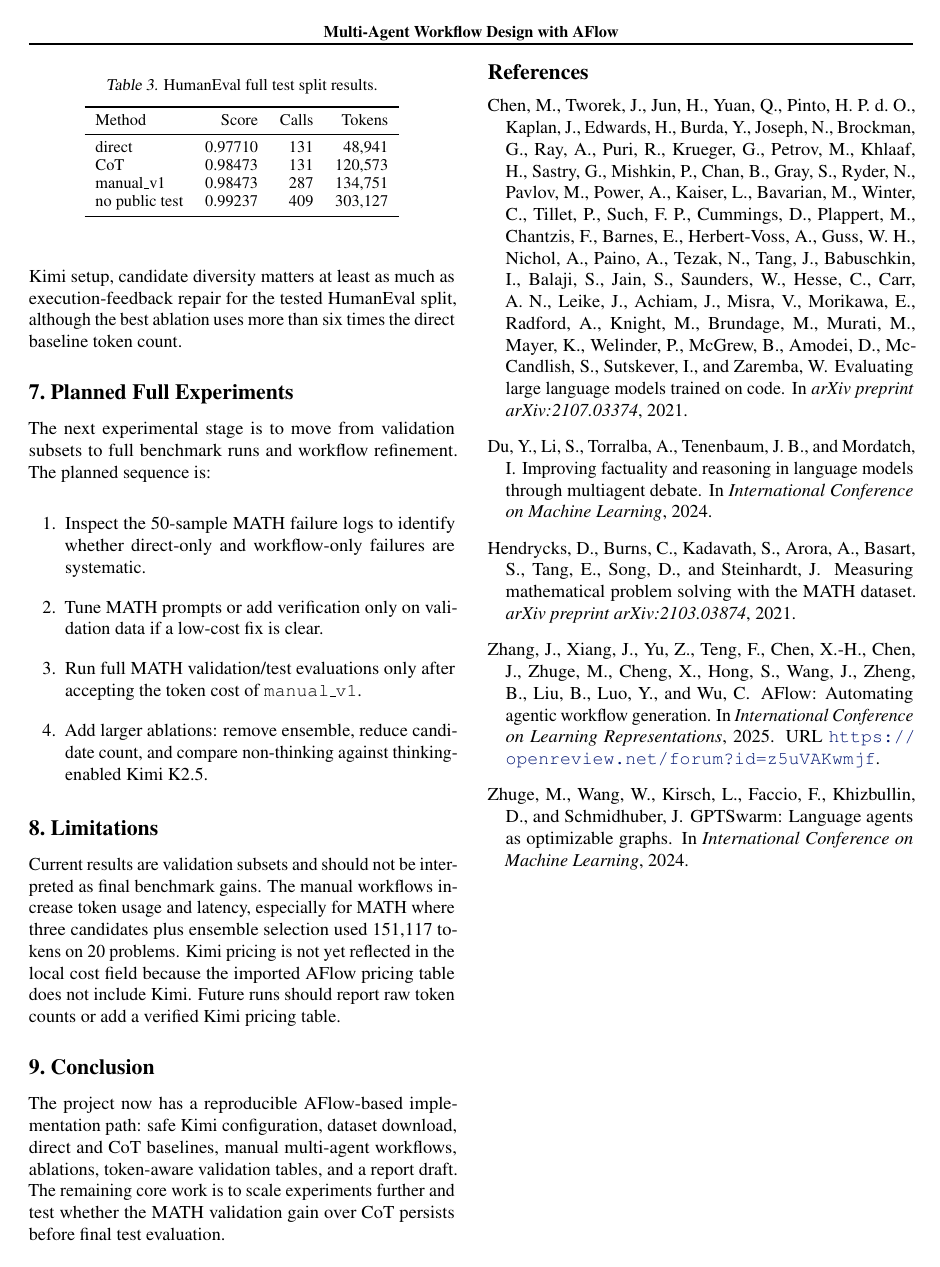
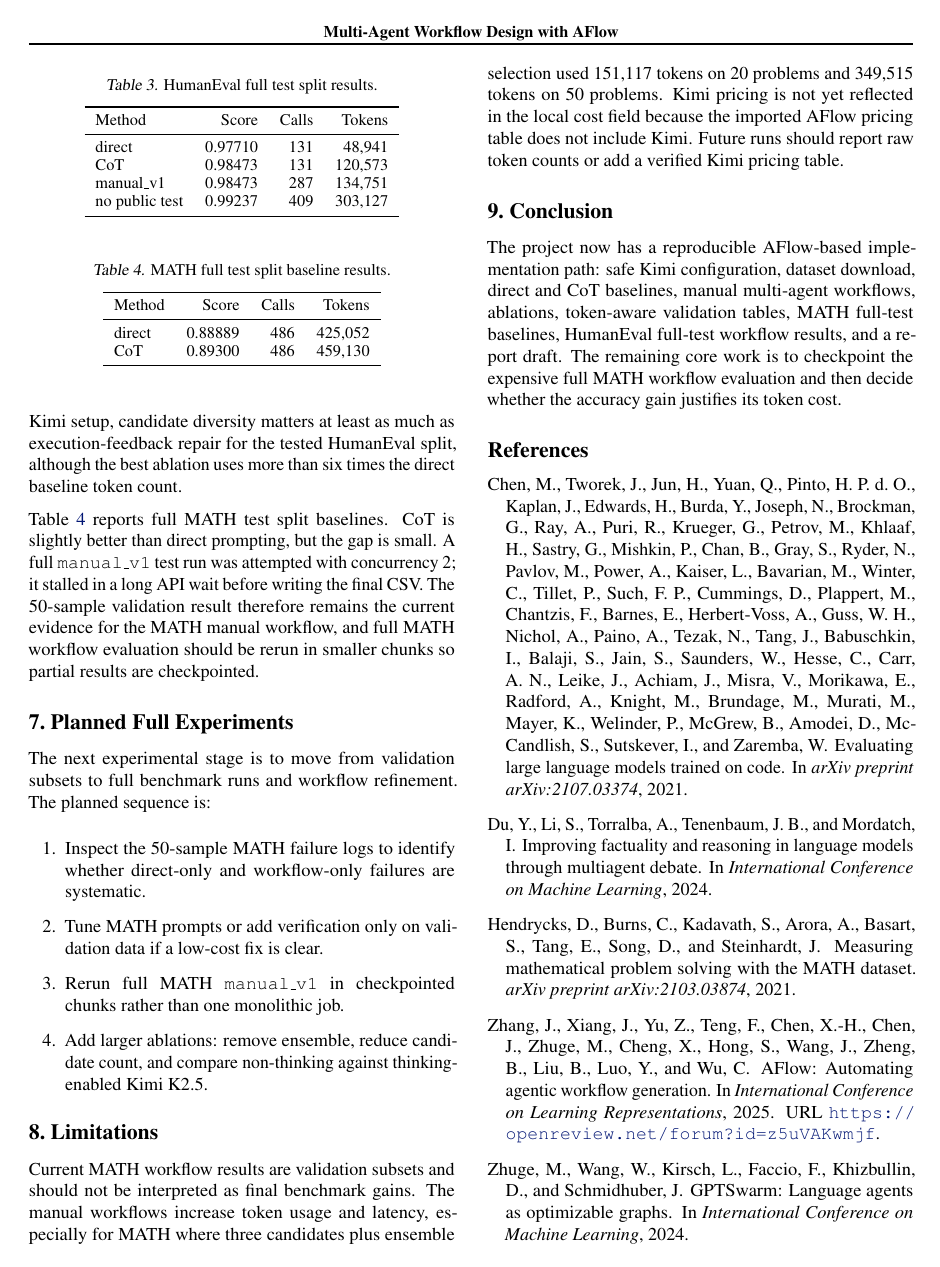
Before and after one commit to PPYYQQ/MARL-hw2, a LaTeX paper (report/main.tex): page 3 of 3. Compiled offline with pdfLaTeX.

Commit message:
Record MATH test baselines

```diff
--- a/report/main.tex
+++ b/report/main.tex
@@ -152,6 +152,26 @@ no public test & 0.99237 & 409 & 303,127 \\
 
 Table~\ref{tab:humanevaltest} reports full HumanEval test split results. The direct baseline is already strong at 0.97710. CoT and \texttt{manual\_v1} both improve to 0.98473, while the no-public-test ablation reaches 0.99237 through additional candidate generation and ensemble selection. This result suggests that, on this Kimi setup, candidate diversity matters at least as much as execution-feedback repair for the tested HumanEval split, although the best ablation uses more than six times the direct baseline token count.
 
+\begin{table}[t]
+\caption{MATH full test split baseline results.}
+\label{tab:mathtest}
+\vskip 0.08in
+\begin{center}
+\begin{small}
+\begin{tabular}{lrrr}
+\toprule
+Method & Score & Calls & Tokens \\
+\midrule
+direct & 0.88889 & 486 & 425,052 \\
+CoT & 0.89300 & 486 & 459,130 \\
+\bottomrule
+\end{tabular}
+\end{small}
+\end{center}
+\end{table}
+
+Table~\ref{tab:mathtest} reports full MATH test split baselines. CoT is slightly better than direct prompting, but the gap is small. A full \texttt{manual\_v1} test run was attempted with concurrency 2; it stalled in a long API wait before writing the final CSV. The 50-sample validation result therefore remains the current evidence for the MATH manual workflow, and full MATH workflow evaluation should be rerun in smaller chunks so partial results are checkpointed.
+
 \section{Planned Full Experiments}
 
 The next experimental stage is to move from validation subsets to full benchmark runs and workflow refinement. The planned sequence is:
@@ -159,17 +179,17 @@ The next experimental stage is to move from validation subsets to full benchmark
 \begin{enumerate}
     \item Inspect the 50-sample MATH failure logs to identify whether direct-only and workflow-only failures are systematic.
     \item Tune MATH prompts or add verification only on validation data if a low-cost fix is clear.
-    \item Run full MATH validation/test evaluations only after accepting the token cost of \texttt{manual\_v1}.
+    \item Rerun full MATH \texttt{manual\_v1} in checkpointed chunks rather than one monolithic job.
     \item Add larger ablations: remove ensemble, reduce candidate count, and compare non-thinking against thinking-enabled Kimi K2.5.
 \end{enumerate}
 
 \section{Limitations}
 
-Current results are validation subsets and should not be interpreted as final benchmark gains. The manual workflows increase token usage and latency, especially for MATH where three candidates plus ensemble selection used 151,117 tokens on 20 problems. Kimi pricing is not yet reflected in the local cost field because the imported AFlow pricing table does not include Kimi. Future runs should report raw token counts or add a verified Kimi pricing table.
+Current MATH workflow results are validation subsets and should not be interpreted as final benchmark gains. The manual workflows increase token usage and latency, especially for MATH where three candidates plus ensemble selection used 151,117 tokens on 20 problems and 349,515 tokens on 50 problems. Kimi pricing is not yet reflected in the local cost field because the imported AFlow pricing table does not include Kimi. Future runs should report raw token counts or add a verified Kimi pricing table.
 
 \section{Conclusion}
 
-The project now has a reproducible AFlow-based implementation path: safe Kimi configuration, dataset download, direct and CoT baselines, manual multi-agent workflows, ablations, token-aware validation tables, and a report draft. The remaining core work is to scale experiments further and test whether the MATH validation gain over CoT persists before final test evaluation.
+The project now has a reproducible AFlow-based implementation path: safe Kimi configuration, dataset download, direct and CoT baselines, manual multi-agent workflows, ablations, token-aware validation tables, MATH full-test baselines, HumanEval full-test workflow results, and a report draft. The remaining core work is to checkpoint the expensive full MATH workflow evaluation and then decide whether the accuracy gain justifies its token cost.
 
 \bibliography{references}
 \bibliographystyle{icml2022}
```
Also changed, not shown: PROGRESS.md (+4 -1 lines), report/tables/math_test_baselines.md (added, +4 -0 lines), experiments/README.md.
